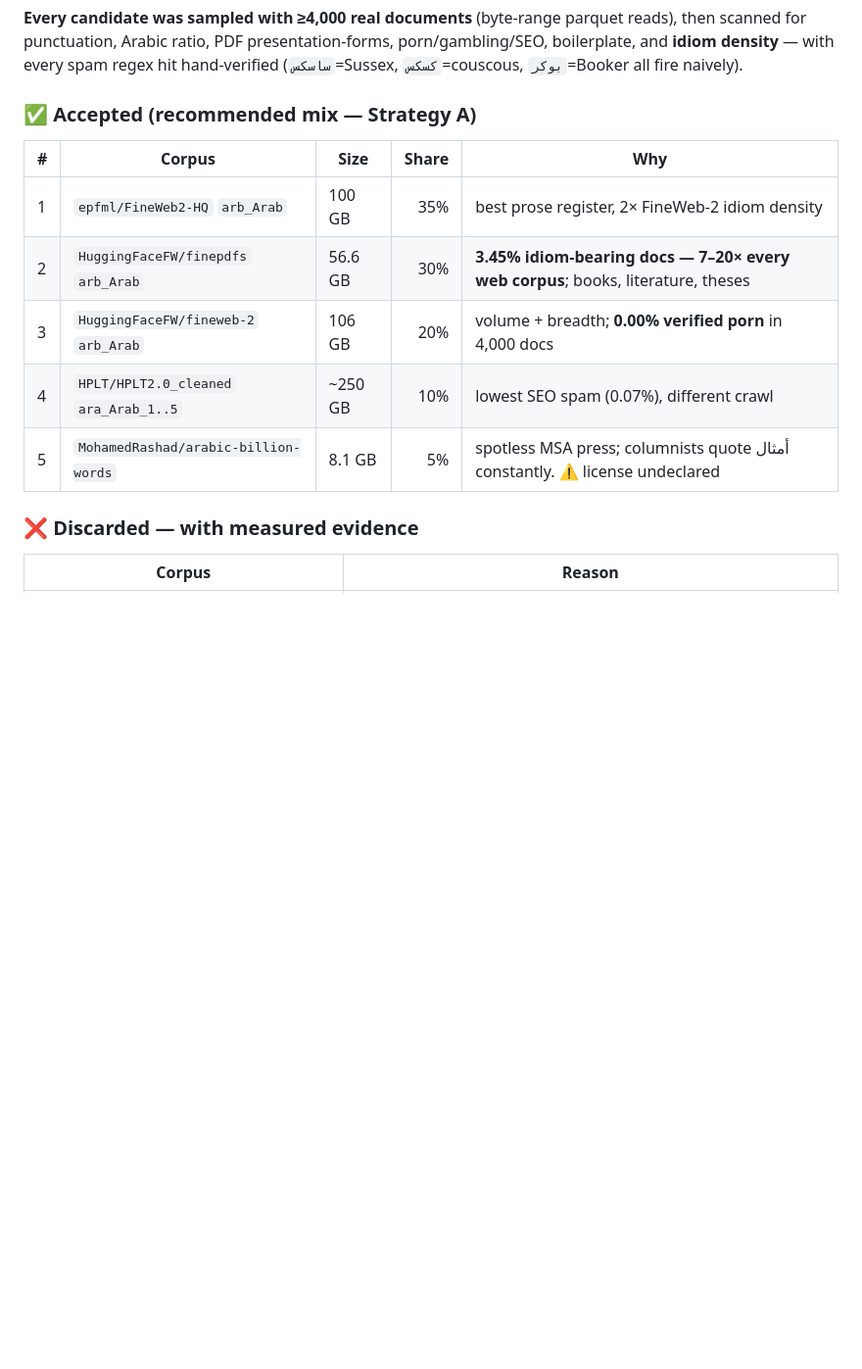
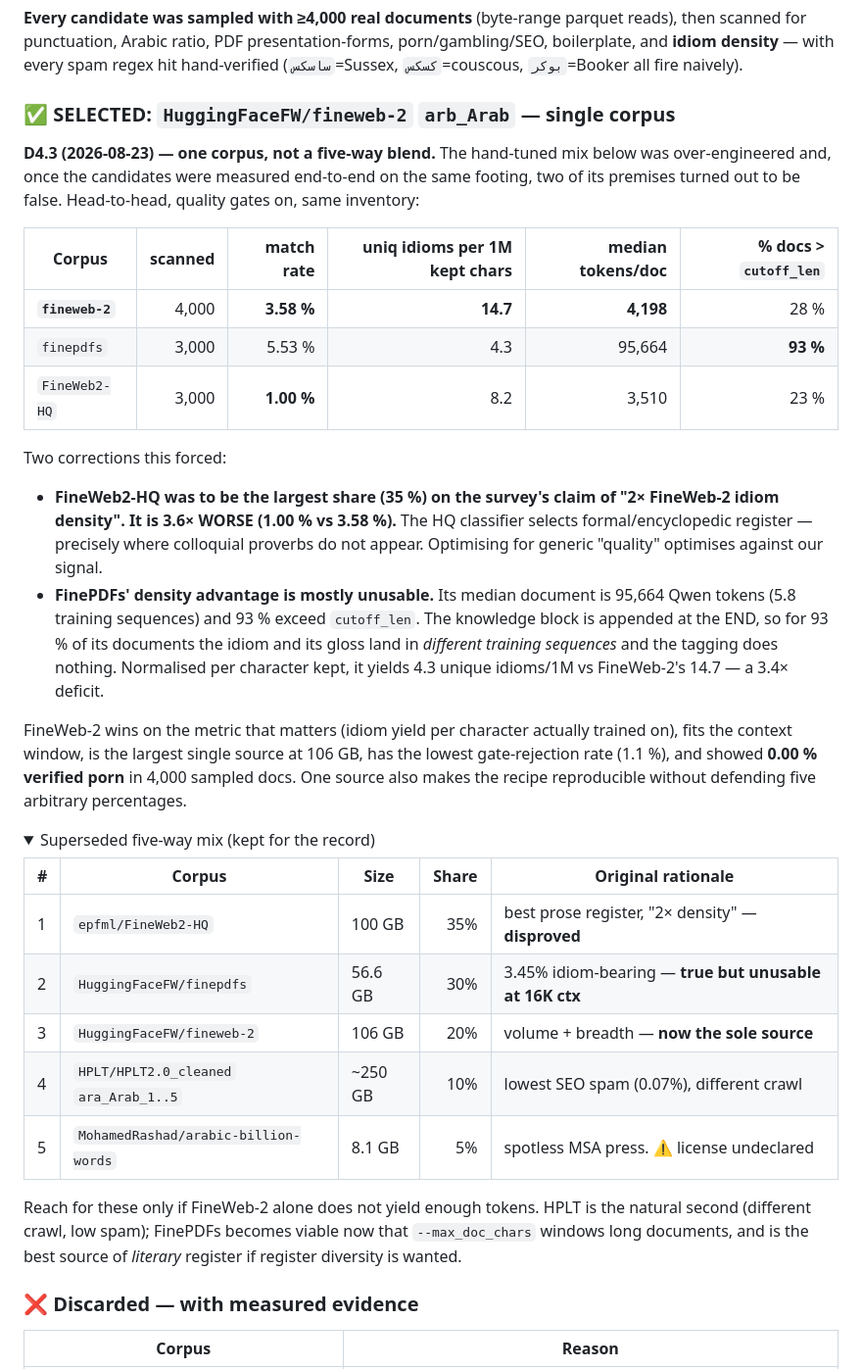
Before and after one commit to jiarui-liu/CultureInFigurativeLanguage, a Markdown page: plans/arabic_pipeline_plan.md, the part around one of its changes. Shown at 98% size. GitHub-like rendering; folded sections open; blank space fills up the shorter version.

```diff
--- a/plans/arabic_pipeline_plan.md
+++ b/plans/arabic_pipeline_plan.md
@@ -137,15 +137,49 @@ scanned for punctuation, Arabic ratio, PDF presentation-forms, porn/gambling/SEO
 and **idiom density** — with every spam regex hit hand-verified (`ساسكس`=Sussex, `كسكس`=couscous,
 `بوكر`=Booker all fire naively).
 
-### ✅ Accepted (recommended mix — Strategy A)
+### ✅ SELECTED: `HuggingFaceFW/fineweb-2` `arb_Arab` — single corpus
 
-| # | Corpus | Size | Share | Why |
+**D4.3 (2026-08-23) — one corpus, not a five-way blend.** The hand-tuned mix below was
+over-engineered and, once the candidates were measured end-to-end on the same footing, two of its
+premises turned out to be false. Head-to-head, quality gates on, same inventory:
+
+| Corpus | scanned | match rate | uniq idioms **per 1M kept chars** | median tokens/doc | % docs > `cutoff_len` |
+|---|---:|---:|---:|---:|---:|
+| **`fineweb-2`** | 4,000 | **3.58 %** | **14.7** | **4,198** | 28 % |
+| `finepdfs` | 3,000 | 5.53 % | 4.3 | 95,664 | **93 %** |
+| `FineWeb2-HQ` | 3,000 | **1.00 %** | 8.2 | 3,510 | 23 % |
+
+Two corrections this forced:
+
+- **FineWeb2-HQ was to be the largest share (35 %) on the survey's claim of "2× FineWeb-2 idiom
+  density". It is 3.6× WORSE (1.00 % vs 3.58 %).** The HQ classifier selects formal/encyclopedic
+  register — precisely where colloquial proverbs do not appear. Optimising for generic "quality"
+  optimises against our signal.
+- **FinePDFs' density advantage is mostly unusable.** Its median document is 95,664 Qwen tokens
+  (5.8 training sequences) and 93 % exceed `cutoff_len`. The knowledge block is appended at the
+  END, so for 93 % of its documents the idiom and its gloss land in *different training
+  sequences* and the tagging does nothing. Normalised per character kept, it yields 4.3 unique
+  idioms/1M vs FineWeb-2's 14.7 — a 3.4× deficit.
+
+FineWeb-2 wins on the metric that matters (idiom yield per character actually trained on), fits
+the context window, is the largest single source at 106 GB, has the lowest gate-rejection rate
+(1.1 %), and showed **0.00 % verified porn** in 4,000 sampled docs. One source also makes the
+recipe reproducible without defending five arbitrary percentages.
+
+<details><summary>Superseded five-way mix (kept for the record)</summary>
+
+| # | Corpus | Size | Share | Original rationale |
 |---|---|---|---:|---|
-| 1 | `epfml/FineWeb2-HQ` `arb_Arab` | 100 GB | 35% | best prose register, 2× FineWeb-2 idiom density |
-| 2 | `HuggingFaceFW/finepdfs` `arb_Arab` | 56.6 GB | 30% | **3.45% idiom-bearing docs — 7–20× every web corpus**; books, literature, theses |
-| 3 | `HuggingFaceFW/fineweb-2` `arb_Arab` | 106 GB | 20% | volume + breadth; **0.00% verified porn** in 4,000 docs |
+| 1 | `epfml/FineWeb2-HQ` | 100 GB | 35% | best prose register, "2× density" — **disproved** |
+| 2 | `HuggingFaceFW/finepdfs` | 56.6 GB | 30% | 3.45% idiom-bearing — **true but unusable at 16K ctx** |
+| 3 | `HuggingFaceFW/fineweb-2` | 106 GB | 20% | volume + breadth — **now the sole source** |
 | 4 | `HPLT/HPLT2.0_cleaned` `ara_Arab_1..5` | ~250 GB | 10% | lowest SEO spam (0.07%), different crawl |
-| 5 | `MohamedRashad/arabic-billion-words` | 8.1 GB | 5% | spotless MSA press; columnists quote أمثال constantly. ⚠️ license undeclared |
+| 5 | `MohamedRashad/arabic-billion-words` | 8.1 GB | 5% | spotless MSA press. ⚠️ license undeclared |
+
+Reach for these only if FineWeb-2 alone does not yield enough tokens. HPLT is the natural second
+(different crawl, low spam); FinePDFs becomes viable now that `--max_doc_chars` windows long
+documents, and is the best source of *literary* register if register diversity is wanted.
+</details>
 
 ### ❌ Discarded — with measured evidence
 
```
Also changed, not shown: other parts of plans/arabic_pipeline_plan.md (+23 -29 lines).
